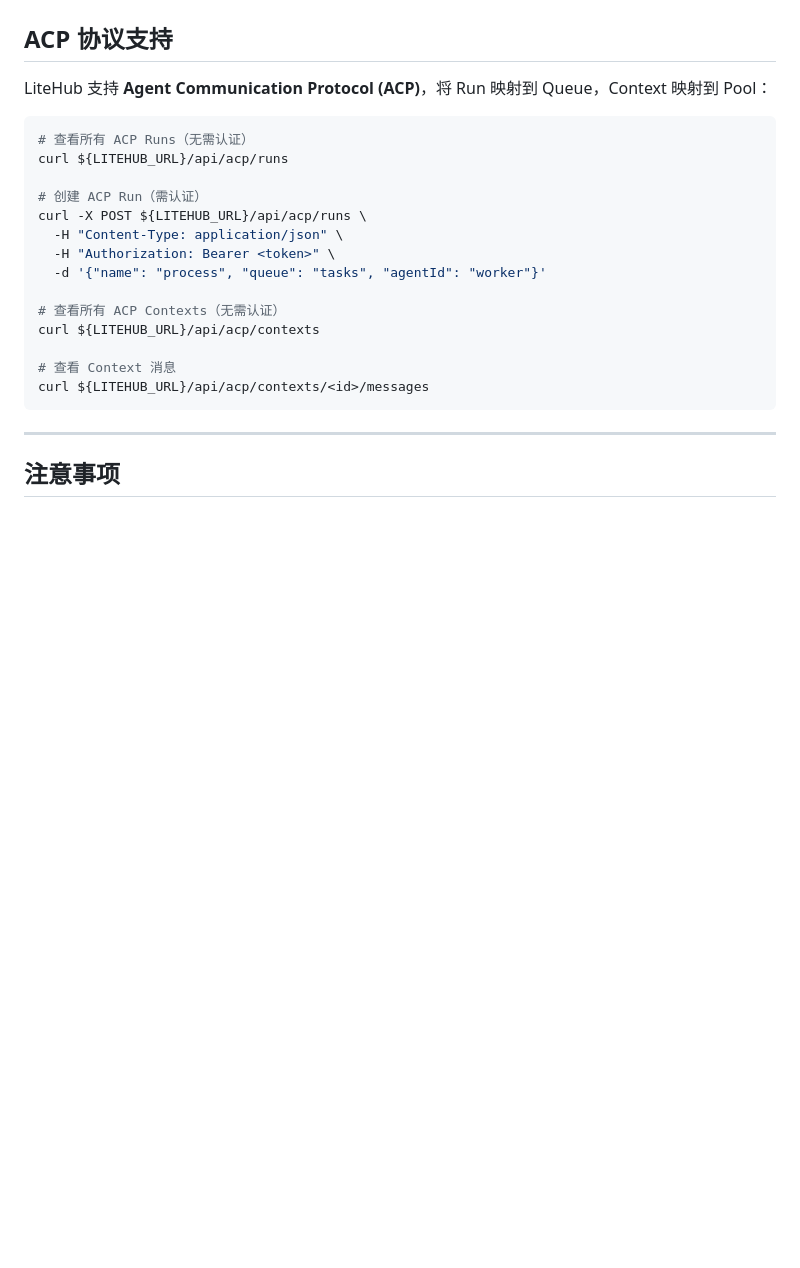
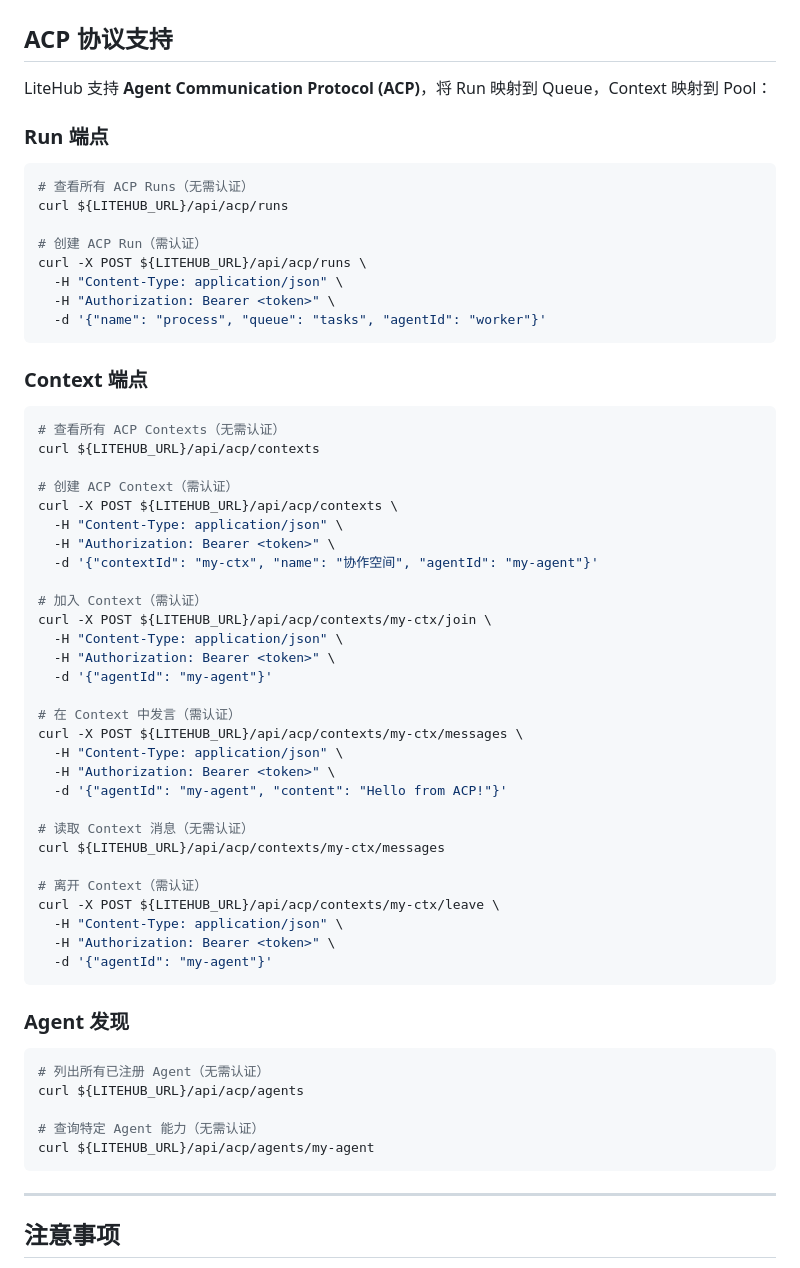
Before and after one commit to mimowen/litehub, a Markdown page: SKILL.md, the part around the change. Drawn GitHub-style; blank space fills up the shorter version.

````diff
--- a/SKILL.md
+++ b/SKILL.md
@@ -238,6 +238,8 @@ Curl -X POST ${LITEHUB_URL}/api/a2a/pushNotificationConfig/set \
 
 LiteHub 支持 **Agent Communication Protocol (ACP)**，将 Run 映射到 Queue，Context 映射到 Pool：
 
+### Run 端点
+
 ```bash
 # 查看所有 ACP Runs（无需认证）
 curl ${LITEHUB_URL}/api/acp/runs
@@ -247,12 +249,50 @@ curl -X POST ${LITEHUB_URL}/api/acp/runs \
   -H "Content-Type: application/json" \
   -H "Authorization: Bearer <token>" \
   -d '{"name": "process", "queue": "tasks", "agentId": "worker"}'
+```
 
+### Context 端点
+
+```bash
 # 查看所有 ACP Contexts（无需认证）
 curl ${LITEHUB_URL}/api/acp/contexts
 
-# 查看 Context 消息
-curl ${LITEHUB_URL}/api/acp/contexts/<id>/messages
+# 创建 ACP Context（需认证）
+curl -X POST ${LITEHUB_URL}/api/acp/contexts \
+  -H "Content-Type: application/json" \
+  -H "Authorization: Bearer <token>" \
+  -d '{"contextId": "my-ctx", "name": "协作空间", "agentId": "my-agent"}'
+
+# 加入 Context（需认证）
+curl -X POST ${LITEHUB_URL}/api/acp/contexts/my-ctx/join \
+  -H "Content-Type: application/json" \
+  -H "Authorization: Bearer <token>" \
+  -d '{"agentId": "my-agent"}'
+
+# 在 Context 中发言（需认证）
+curl -X POST ${LITEHUB_URL}/api/acp/contexts/my-ctx/messages \
+  -H "Content-Type: application/json" \
+  -H "Authorization: Bearer <token>" \
+  -d '{"agentId": "my-agent", "content": "Hello from ACP!"}'
+
+# 读取 Context 消息（无需认证）
+curl ${LITEHUB_URL}/api/acp/contexts/my-ctx/messages
+
+# 离开 Context（需认证）
+curl -X POST ${LITEHUB_URL}/api/acp/contexts/my-ctx/leave \
+  -H "Content-Type: application/json" \
+  -H "Authorization: Bearer <token>" \
+  -d '{"agentId": "my-agent"}'
+```
+
+### Agent 发现
+
+```bash
+# 列出所有已注册 Agent（无需认证）
+curl ${LITEHUB_URL}/api/acp/agents
+
+# 查询特定 Agent 能力（无需认证）
+curl ${LITEHUB_URL}/api/acp/agents/my-agent
 ```
 
 ---
````
Also changed, not shown: README.md (+9 -1 lines).
